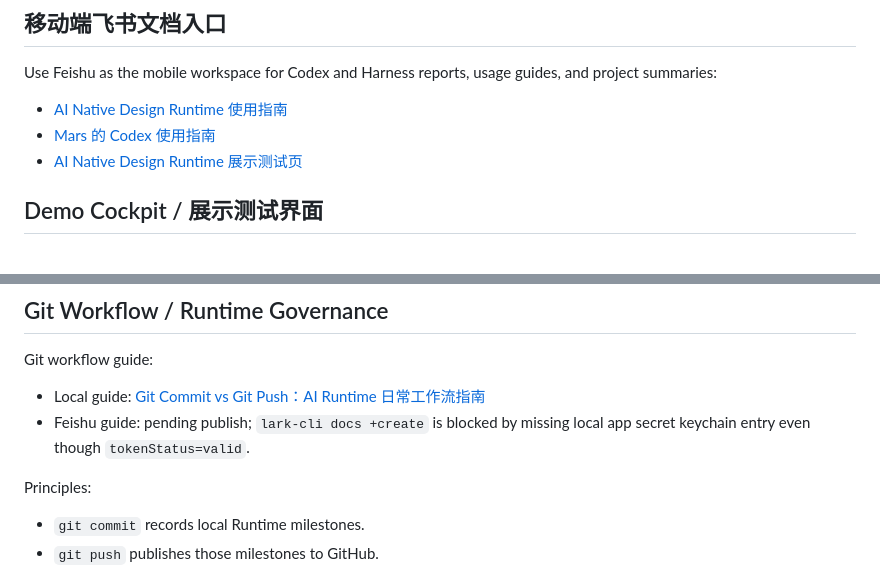
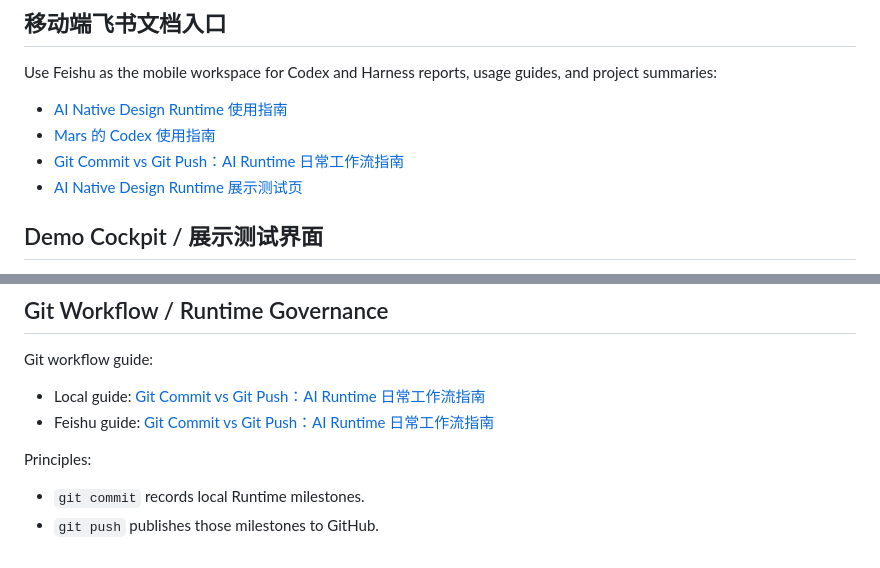
Before and after one commit to marsming4032351-star/ai-design-skill-lab, a Markdown page: README.md, 2 parts joined by grey strips. Rendered like a GitHub page.

Commit message:
docs: update feishu guide links

```diff
--- a/README.md
+++ b/README.md
@@ -43,8 +43,9 @@ The current Harness runtime is intentionally deterministic. It does not need a l
 
 Use Feishu as the mobile workspace for Codex and Harness reports, usage guides, and project summaries:
 
-- [AI Native Design Runtime 使用指南](https://www.feishu.cn/docx/VR1udIMLwosSb5xmohZcSgr9nEc)
-- [Mars 的 Codex 使用指南](https://www.feishu.cn/docx/OrlJdlCSYo7w7exV6Vwc4HCAn7c)
+- [AI Native Design Runtime 使用指南](https://www.feishu.cn/docx/Z4nqdERXdonUrtxgdCUcQOpynhd)
+- [Mars 的 Codex 使用指南](https://www.feishu.cn/docx/IC5jdbHWQo9PNHxLvmHcq441nJb)
+- [Git Commit vs Git Push：AI Runtime 日常工作流指南](https://www.feishu.cn/docx/Xmw9djKKSodp9WxxJZAceyasnLb)
 - [AI Native Design Runtime 展示测试页](https://www.feishu.cn/docx/UAy2dLx7Bo1qioxYUGRc7sEFngd)
 
 ## Demo Cockpit / 展示测试界面
@@ -95,7 +96,7 @@ Runtime Timeline shows Goal -> Planner -> Generator -> Critic -> Retry -> Review
 Git workflow guide:
 
 - Local guide: [Git Commit vs Git Push：AI Runtime 日常工作流指南](docs/feishu/GIT_WORKFLOW_GUIDE.md)
-- Feishu guide: pending publish; `lark-cli docs +create` is blocked by missing local app secret keychain entry even though `tokenStatus=valid`.
+- Feishu guide: [Git Commit vs Git Push：AI Runtime 日常工作流指南](https://www.feishu.cn/docx/Xmw9djKKSodp9WxxJZAceyasnLb)
 
 Principles:
 
```
